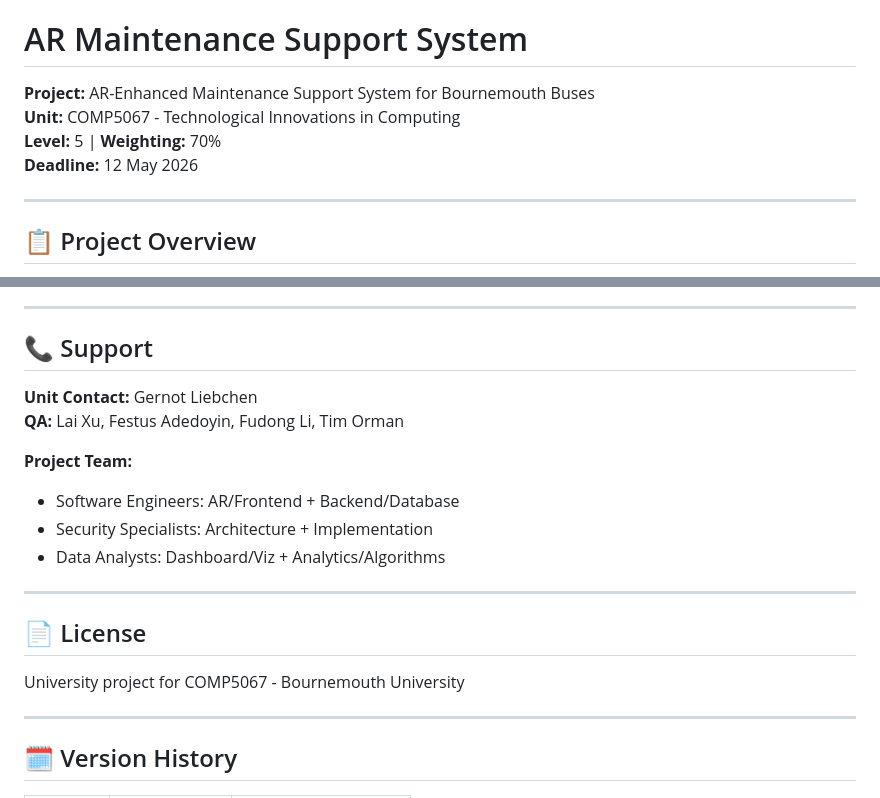
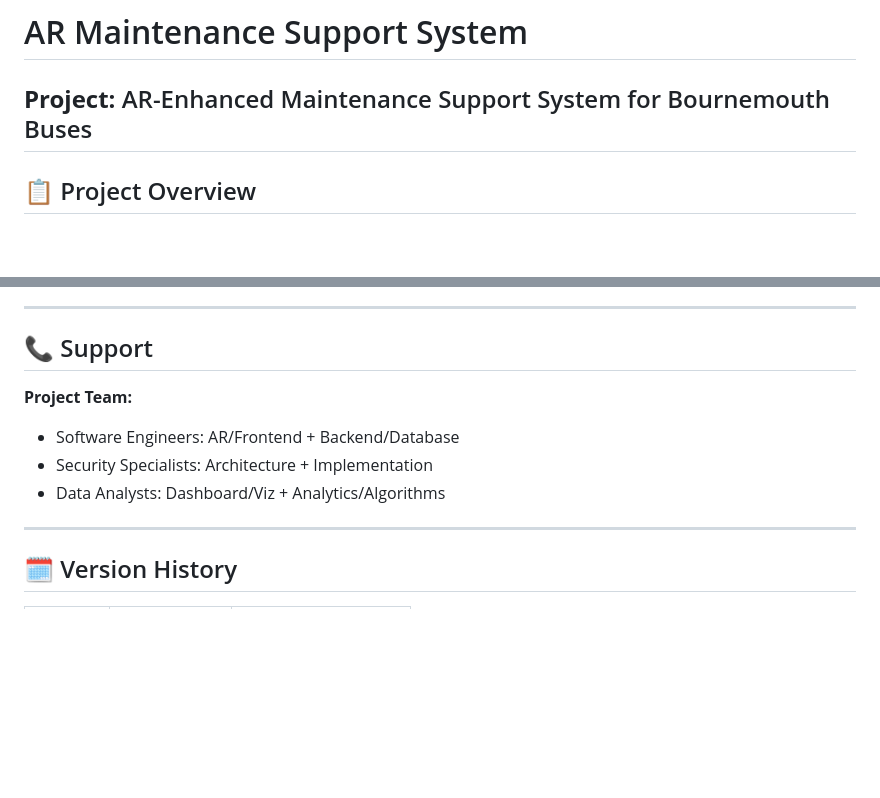
Before and after one commit to 2boxsounds-spec/ar-maintenance-system, a Markdown page: README.md, 2 parts joined by grey strips. Rendered like a GitHub page; blank space fills up the shorter version.

```diff
--- a/README.md
+++ b/README.md
@@ -1,10 +1,6 @@
 # AR Maintenance Support System
 
 **Project:** AR-Enhanced Maintenance Support System for Bournemouth Buses
-**Unit:** COMP5067 - Technological Innovations in Computing
-**Level:** 5 | **Weighting:** 70%
-**Deadline:** 12 May 2026
-
 ---
 
 ## 📋 Project Overview
@@ -239,19 +235,10 @@ GET /api/v1/tool-events
 
 ## 📞 Support
 
-**Unit Contact:** Gernot Liebchen
-**QA:** Lai Xu, Festus Adedoyin, Fudong Li, Tim Orman
-
 **Project Team:**
 - Software Engineers: AR/Frontend + Backend/Database
 - Security Specialists: Architecture + Implementation
 - Data Analysts: Dashboard/Viz + Analytics/Algorithms
-
----
-
-## 📄 License
-
-University project for COMP5067 - Bournemouth University
 
 ---
 
```
